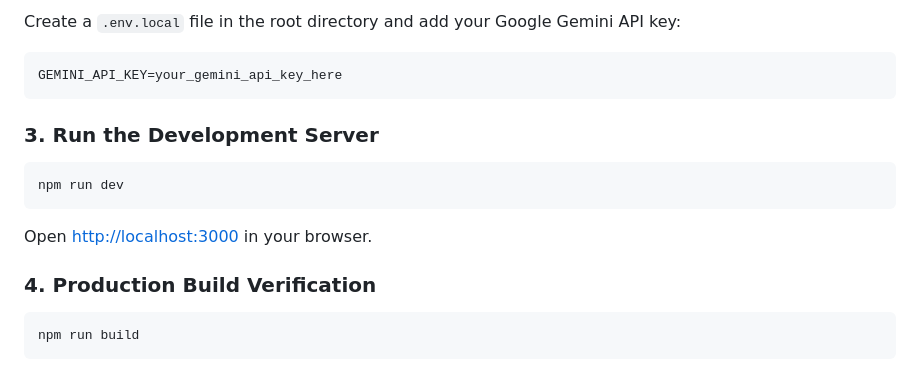
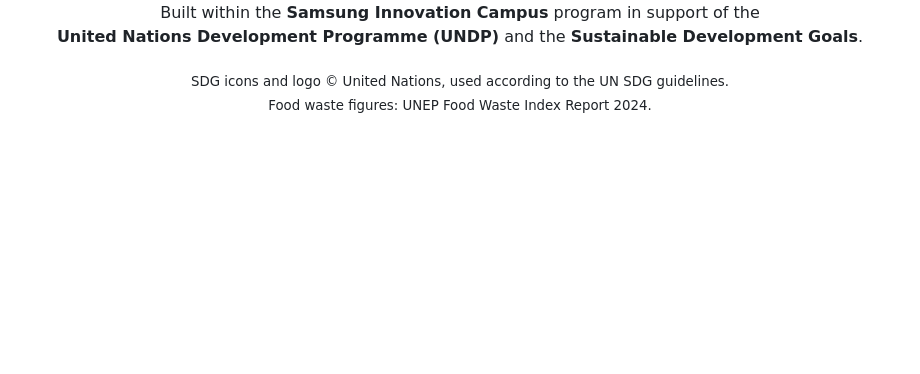
Before and after one commit to resularginn/SustainaPlate, a Markdown page: README.md, the part around one of its changes. Drawn GitHub-style; blank space fills up the shorter version.

````diff
--- a/README.md
+++ b/README.md
@@ -63,20 +157,10 @@ npm install
 
-Create a `.env.local` file in the root directory and add your Google Gemini API key:
+<br />
 
-```env
-GEMINI_API_KEY=your_gemini_api_key_here
-```
+Built within the **Samsung Innovation Campus** program in support of the<br />
+**United Nations Development Programme (UNDP)** and the **Sustainable Development Goals**.
 
-### 3. Run the Development Server
+<sub>SDG icons and logo © United Nations, used according to the UN SDG guidelines.<br />
+Food waste figures: UNEP Food Waste Index Report 2024.</sub>
 
-```bash
-npm run dev
-```
-
-Open [http://localhost:3000](http://localhost:3000) in your browser.
-
-### 4. Production Build Verification
-
-```bash
-npm run build
-```
+</div>
````
Also changed, not shown: other parts of README.md (+138 -44 lines), docs/screenshots/arabic-rtl.png (added), docs/screenshots/desktop-dark.png (added), docs/screenshots/desktop-light.png (added), docs/screenshots/mobile.png (added).
